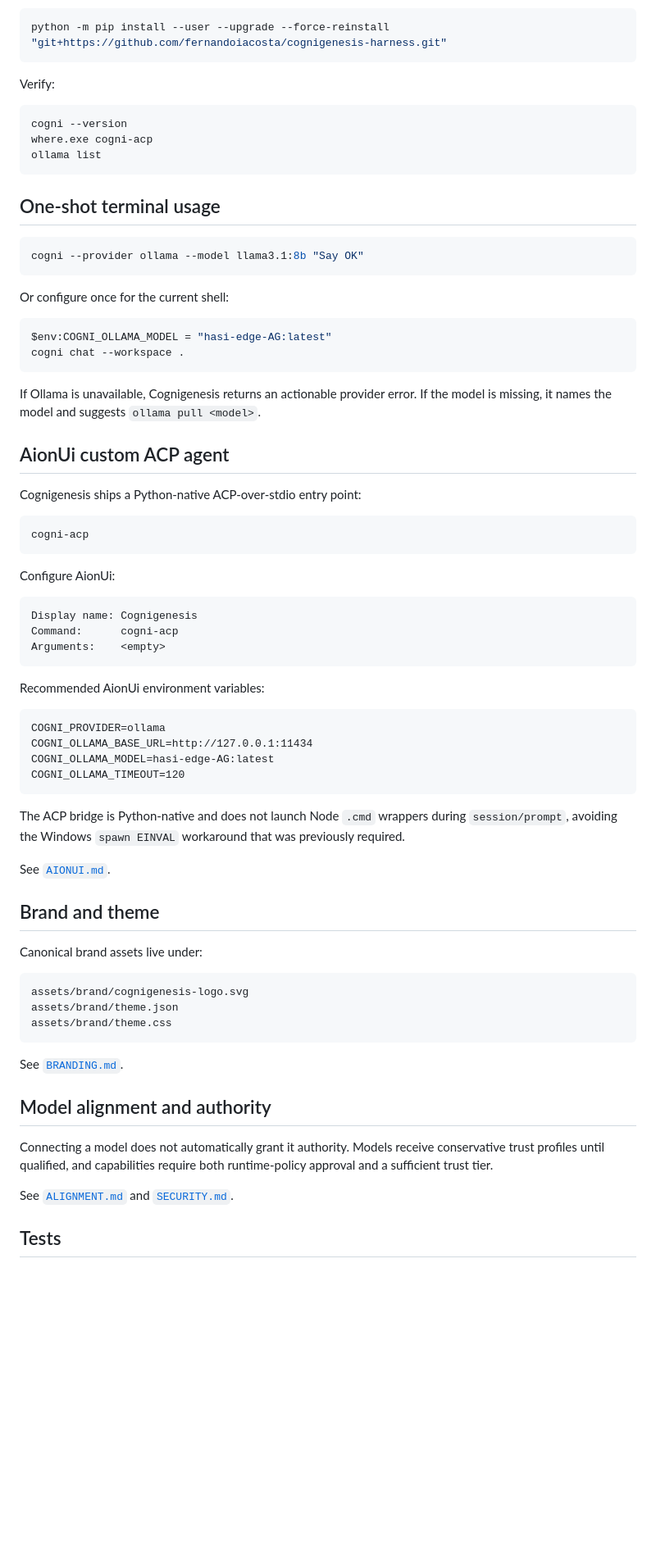
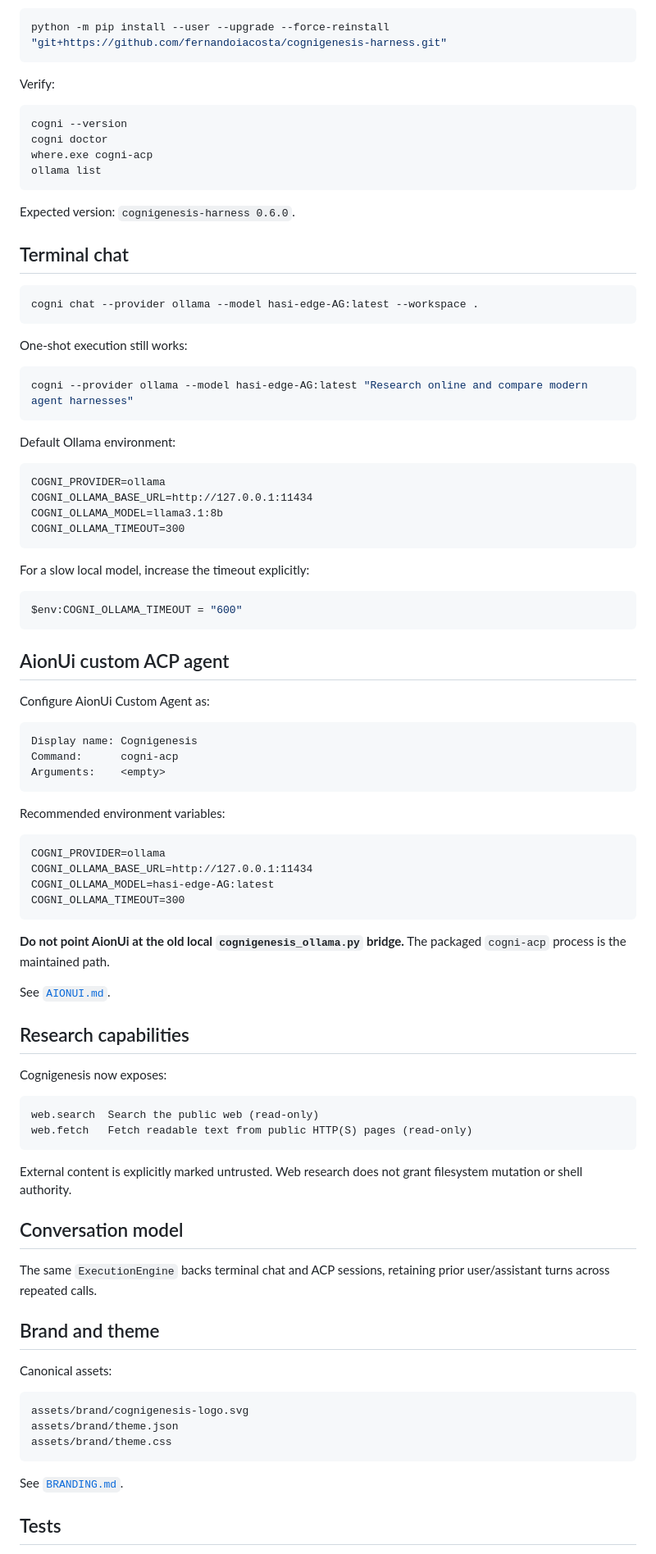
Before and after one commit to fernandoiacosta/cognigenesis-harness, a Markdown page: README.md, the part around one of its changes. Shown at 82% size. Drawn GitHub-style; blank space fills up the shorter version.

````diff
--- a/README.md
+++ b/README.md
@@ -92,34 +36,43 @@ Verify:
 
 ```powershell
 cogni --version
+cogni doctor
 where.exe cogni-acp
 ollama list
 ```
 
-## One-shot terminal usage
+Expected version: `cognigenesis-harness 0.6.0`.
+
+## Terminal chat
 
 ```powershell
-cogni --provider ollama --model llama3.1:8b "Say OK"
+cogni chat --provider ollama --model hasi-edge-AG:latest --workspace .
 ```
 
-Or configure once for the current shell:
+One-shot execution still works:
 
 ```powershell
-$env:COGNI_OLLAMA_MODEL = "hasi-edge-AG:latest"
-cogni chat --workspace .
+cogni --provider ollama --model hasi-edge-AG:latest "Research online and compare modern agent harnesses"
 ```
 
-If Ollama is unavailable, Cognigenesis returns an actionable provider error. If the model is missing, it names the model and suggests `ollama pull <model>`.
+Default Ollama environment:
+
+```text
+COGNI_PROVIDER=ollama
+COGNI_OLLAMA_BASE_URL=http://127.0.0.1:11434
+COGNI_OLLAMA_MODEL=llama3.1:8b
+COGNI_OLLAMA_TIMEOUT=300
+```
+
+For a slow local model, increase the timeout explicitly:
+
+```powershell
+$env:COGNI_OLLAMA_TIMEOUT = "600"
+```
 
 ## AionUi custom ACP agent
 
-Cognigenesis ships a Python-native ACP-over-stdio entry point:
-
-```text
-cogni-acp
-```
-
-Configure AionUi:
+Configure AionUi Custom Agent as:
 
 ```text
 Display name: Cognigenesis
@@ -127,22 +80,37 @@ Command:      cogni-acp
 Arguments:    <empty>
 ```
 
-Recommended AionUi environment variables:
+Recommended environment variables:
 
 ```text
 COGNI_PROVIDER=ollama
 COGNI_OLLAMA_BASE_URL=http://127.0.0.1:11434
 COGNI_OLLAMA_MODEL=hasi-edge-AG:latest
-COGNI_OLLAMA_TIMEOUT=120
+COGNI_OLLAMA_TIMEOUT=300
 ```
 
-The ACP bridge is Python-native and does not launch Node `.cmd` wrappers during `session/prompt`, avoiding the Windows `spawn EINVAL` workaround that was previously required.
+**Do not point AionUi at the old local `cognigenesis_ollama.py` bridge.** The packaged `cogni-acp` process is the maintained path.
 
 See [`AIONUI.md`](AIONUI.md).
 
+## Research capabilities
+
+Cognigenesis now exposes:
+
+```text
+web.search  Search the public web (read-only)
+web.fetch   Fetch readable text from public HTTP(S) pages (read-only)
+```
+
+External content is explicitly marked untrusted. Web research does not grant filesystem mutation or shell authority.
+
+## Conversation model
+
+The same `ExecutionEngine` backs terminal chat and ACP sessions, retaining prior user/assistant turns across repeated calls.
+
 ## Brand and theme
 
-Canonical brand assets live under:
+Canonical assets:
 
 ```text
 assets/brand/cognigenesis-logo.svg
@@ -152,11 +120,5 @@ assets/brand/theme.css
 
 See [`BRANDING.md`](BRANDING.md).
 
-## Model alignment and authority
-
-Connecting a model does not automatically grant it authority. Models receive conservative trust profiles until qualified, and capabilities require both runtime-policy approval and a sufficient trust tier.
-
-See [`ALIGNMENT.md`](ALIGNMENT.md) and [`SECURITY.md`](SECURITY.md).
-
 ## Tests
 
````
Also changed, not shown: other parts of README.md (+18 -81 lines).
